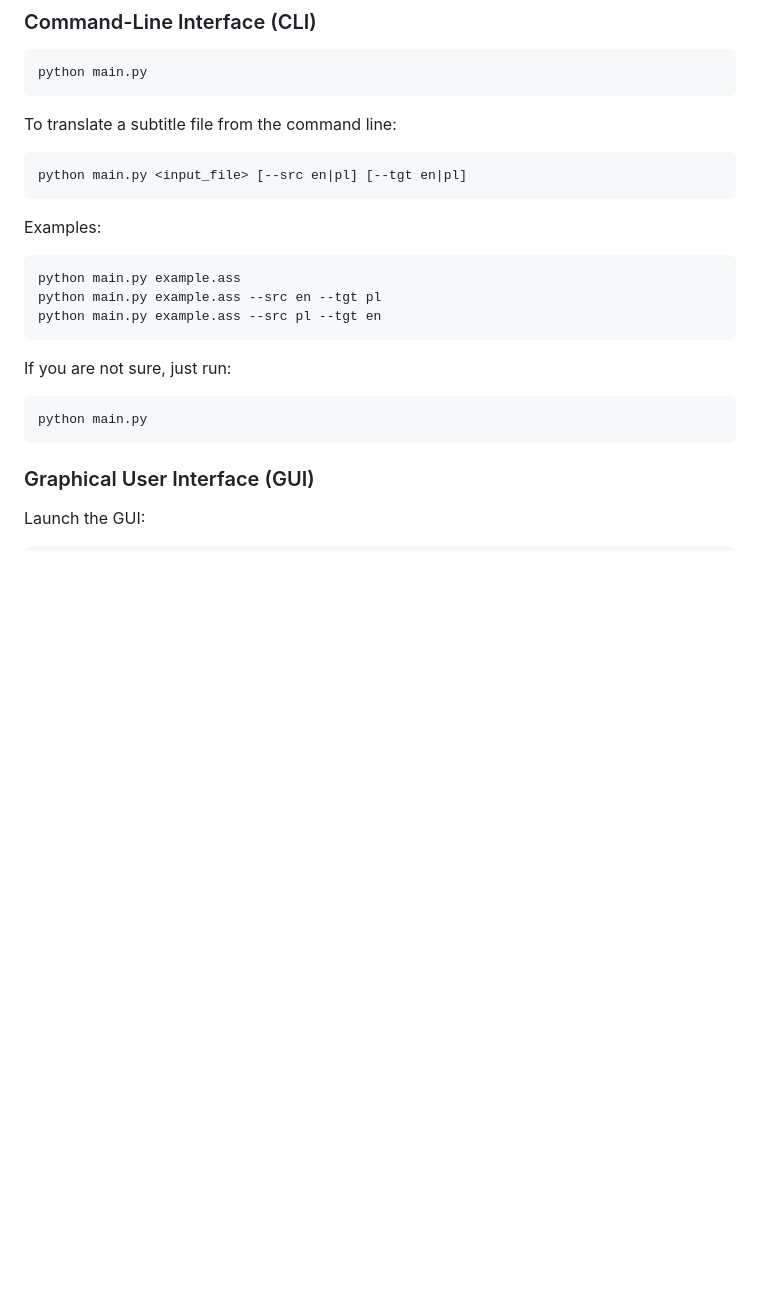
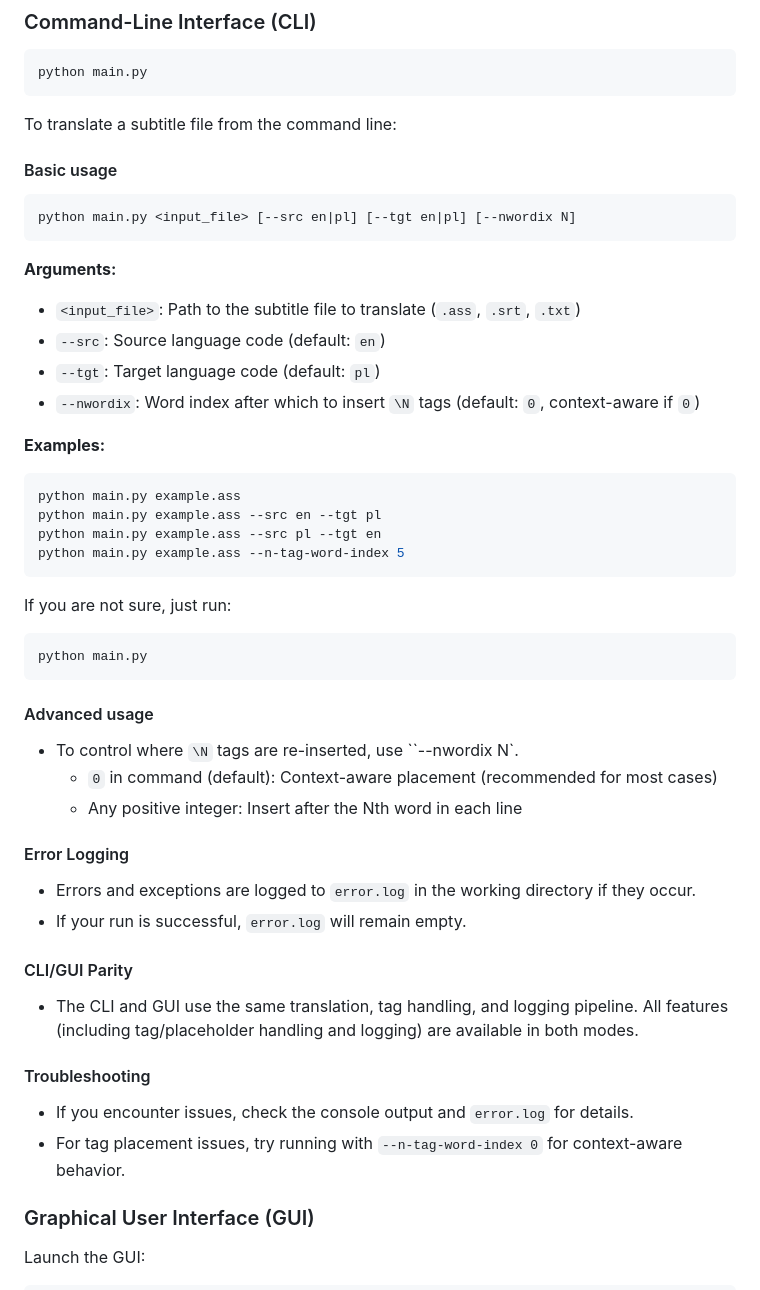
Before and after one commit to eDKFzNK37V/Subtitle-Translator-en-pl, a Markdown page: README.md, the part around one of its changes. GitHub-like rendering; blank space fills up the shorter version.

Commit message:
Quick fix

````diff
--- a/README.md
+++ b/README.md
@@ -38,16 +38,26 @@ python main.py
 
 To translate a subtitle file from the command line:
 
+#### Basic usage
+
 ```bash
-python main.py <input_file> [--src en|pl] [--tgt en|pl]
+python main.py <input_file> [--src en|pl] [--tgt en|pl] [--nwordix N]
 ```
 
-Examples:
+**Arguments:**
+
+- `<input_file>`: Path to the subtitle file to translate (`.ass`, `.srt`, `.txt`)
+- `--src`: Source language code (default: `en`)
+- `--tgt`: Target language code (default: `pl`)
+- `--nwordix`: Word index after which to insert `\N` tags (default: `0`, context-aware if `0`)
+
+**Examples:**
 
 ```bash
 python main.py example.ass
 python main.py example.ass --src en --tgt pl
 python main.py example.ass --src pl --tgt en
+python main.py example.ass --n-tag-word-index 5
 ```
 
 If you are not sure, just run:
@@ -55,6 +65,26 @@ If you are not sure, just run:
 ```bash
 python main.py
 ```
+
+#### Advanced usage
+
+- To control where `\N` tags are re-inserted, use ``--nwordix N`.
+  - `0` in command (default): Context-aware placement (recommended for most cases)
+  - Any positive integer: Insert after the Nth word in each line
+
+#### Error Logging
+
+- Errors and exceptions are logged to `error.log` in the working directory if they occur.
+- If your run is successful, `error.log` will remain empty.
+
+#### CLI/GUI Parity
+
+- The CLI and GUI use the same translation, tag handling, and logging pipeline. All features (including tag/placeholder handling and logging) are available in both modes.
+
+#### Troubleshooting
+
+- If you encounter issues, check the console output and `error.log` for details.
+- For tag placement issues, try running with `--n-tag-word-index 0` for context-aware behavior.
 
 ### Graphical User Interface (GUI)
 
````
Also changed, not shown: other parts of README.md (+6 -0 lines).
